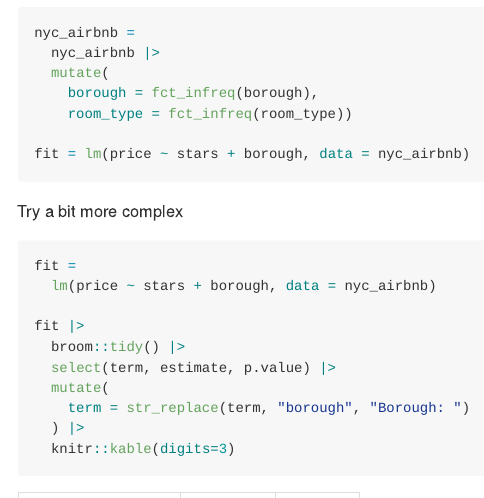
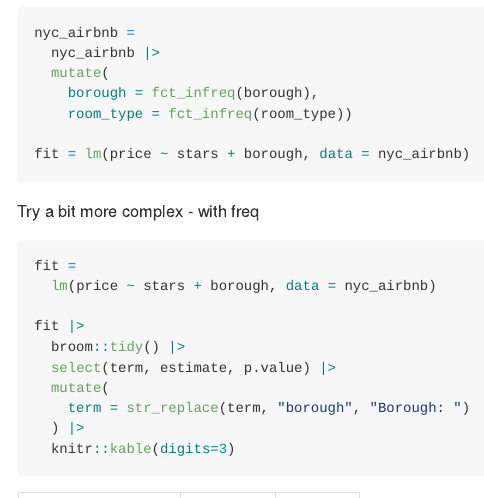
Before and after one commit to iah2124/linear_models, an R Markdown document (linear_models.Rmd): the page in a window 1100 px wide, from 2800 px down. The pictures show the output file linear_models.md that the author committed with the source, drawn offline in the style of GitHub.

Commit message:
commit all

````diff
--- a/linear_models.Rmd
+++ b/linear_models.Rmd
@@ -73,7 +73,7 @@ nyc_airbnb =
 fit = lm(price ~ stars + borough, data = nyc_airbnb)
 ```
 
-Try a bit more complex
+Try a bit more complex - with freq
 ```{r}
 fit =
   lm(price ~ stars + borough, data = nyc_airbnb)
````
Also changed, not shown: linear_models.md.
